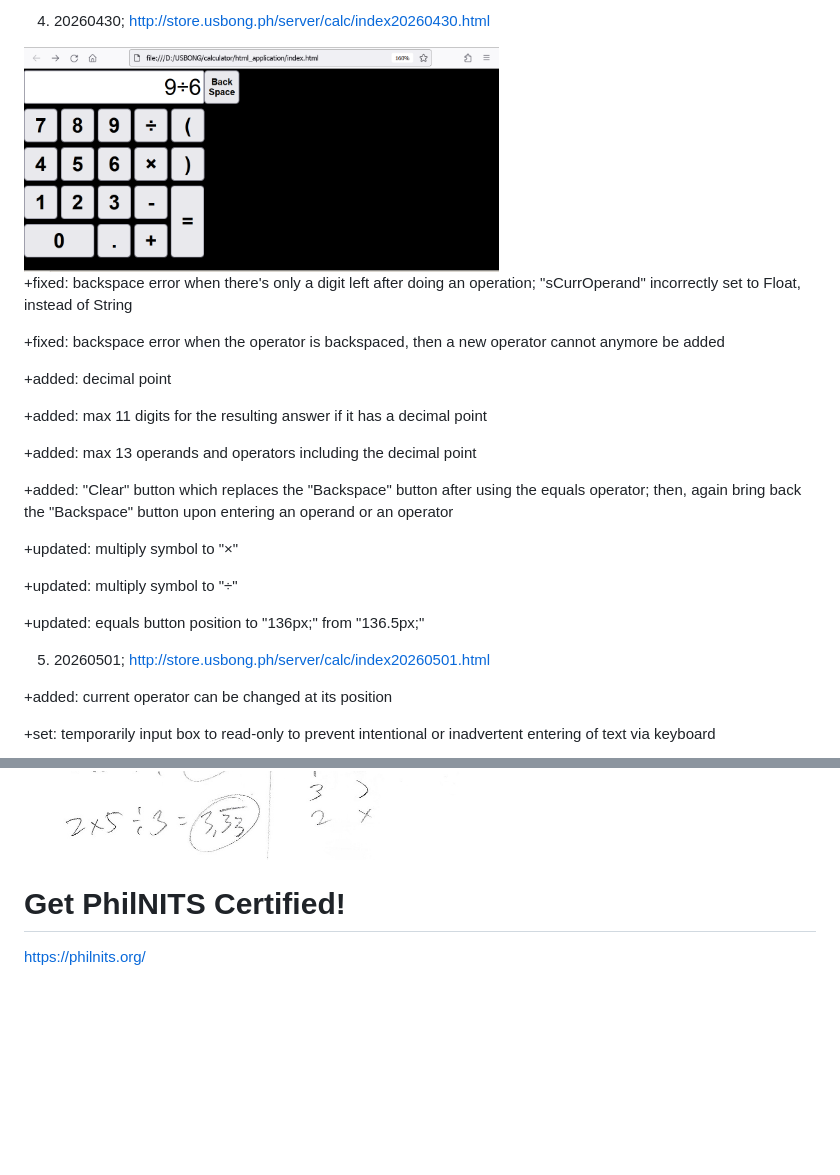
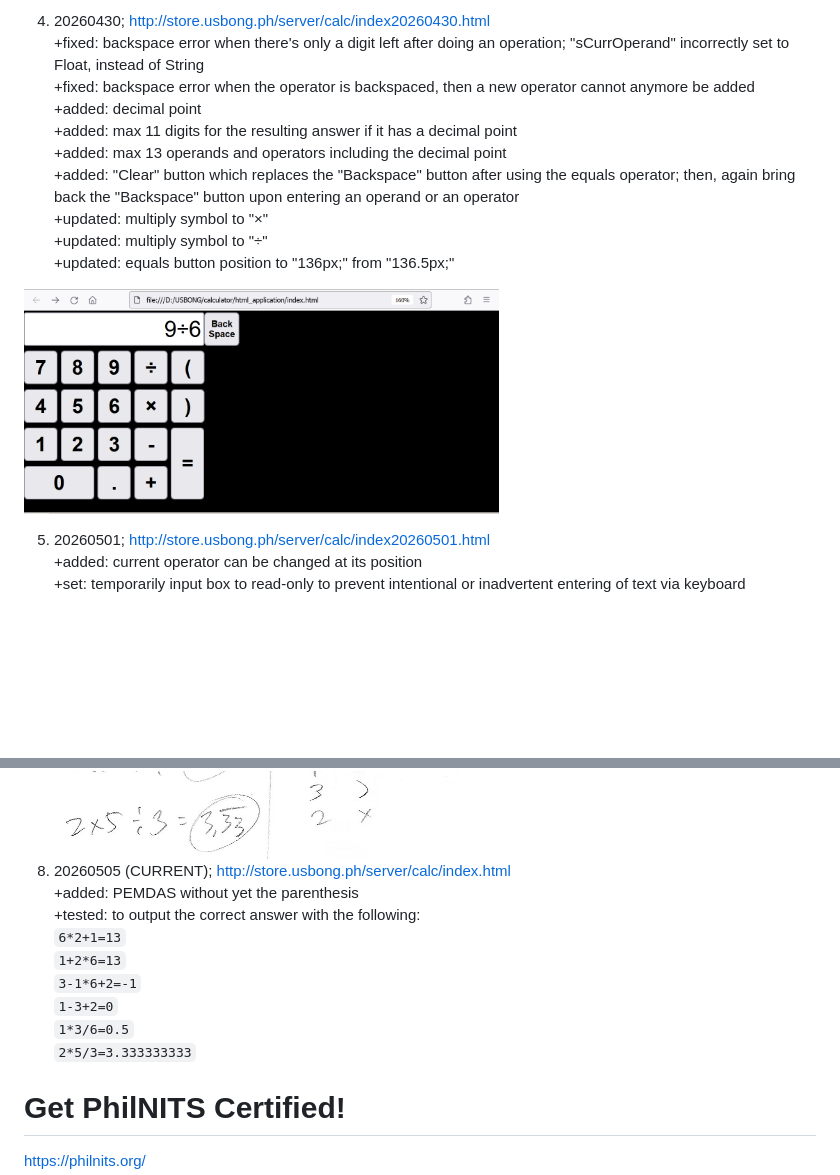
Before and after one commit to usbong/calc, a Markdown page: README.md, 2 parts joined by grey strips. Drawn GitHub-style; blank space fills up the shorter version.

```diff
--- a/README.md
+++ b/README.md
@@ -22,30 +17,19 @@ Add basic arithmetic: Addition, Subtraction, Multiplication, Division
 +fixed: error when operator is added before adding any operand
 
-4) 20260430; http://store.usbong.ph/server/calc/index20260430.html
+4. 20260430; http://store.usbong.ph/server/calc/index20260430.html<br/>
++fixed: backspace error when there's only a digit left after doing an operation; "sCurrOperand" incorrectly set to Float, instead of String<br/>
++fixed: backspace error when the operator is backspaced, then a new operator cannot anymore be added<br/>
++added: decimal point<br/>
++added: max 11 digits for the resulting answer if it has a decimal point<br/>
++added: max 13 operands and operators including the decimal point<br/>
++added: "Clear" button which replaces the "Backspace" button after using the equals operator; then, again bring back the "Backspace" button upon entering an operand or an operator<br/>
++updated: multiply symbol to "×"<br/>
++updated: multiply symbol to "÷"<br/>
++updated: equals button position to "136px;" from "136.5px;"
 
 <img src="https://github.com/usbong/calc/blob/main/screenshots/calcScreenshotV20260430T1447.png" width="60%">
 
-+fixed: backspace error when there's only a digit left after doing an operation; "sCurrOperand" incorrectly set to Float, instead of String
-
-+fixed: backspace error when the operator is backspaced, then a new operator cannot anymore be added
-
-+added: decimal point
-
-+added: max 11 digits for the resulting answer if it has a decimal point
-
-+added: max 13 operands and operators including the decimal point
-
-+added: "Clear" button which replaces the "Backspace" button after using the equals operator; then, again bring back the "Backspace" button upon entering an operand or an operator
-
-+updated: multiply symbol to "×"
-
-+updated: multiply symbol to "÷"
-
-+updated: equals button position to "136px;" from "136.5px;"
-
-5) 20260501; http://store.usbong.ph/server/calc/index20260501.html
-
-+added: current operator can be changed at its position
-
+5. 20260501; http://store.usbong.ph/server/calc/index20260501.html<br/>
++added: current operator can be changed at its position<br/>
 +set: temporarily input box to read-only to prevent intentional or inadvertent entering of text via keyboard
 
@@ -81,6 +52,15 @@ TODO: -add: PEMDAS
 
 <img src="https://github.com/usbong/calc/blob/main/plan/pemdasPlan20260504.jpg" width="60%">
 
+8. 20260505 (CURRENT); http://store.usbong.ph/server/calc/index.html<br/>
++added: PEMDAS without yet the parenthesis<br/>
++tested: to output the correct answer with the following:<br/>
+`6*2+1=13`<br/>
+`1+2*6=13`<br/>
+`3-1*6+2=-1`<br/>
+`1-3+2=0`<br/>
+`1*3/6=0.5`<br/>
+`2*5/3=3.333333333`<br/>
 
 # Get PhilNITS Certified!
 
```
Also changed, not shown: other parts of README.md (+18 -36 lines).
